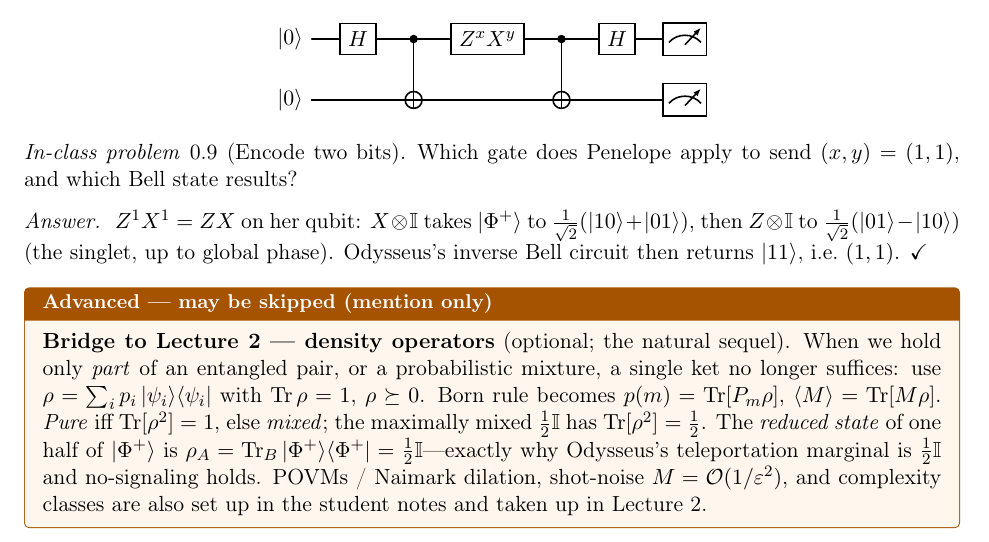
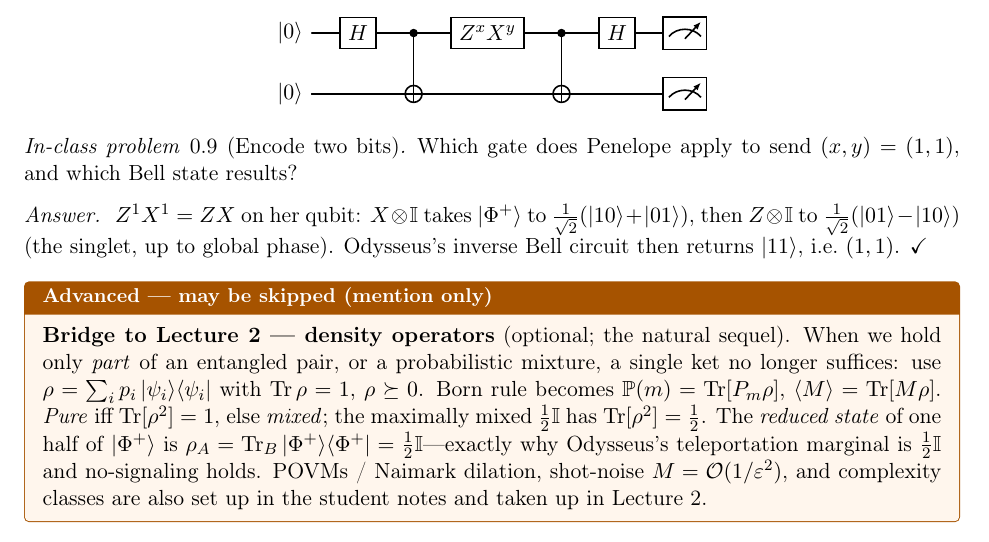
Before and after one commit to lzhang2012-sjtu/quantum-scientific-computing, a LaTeX document (teaching/lec01_teacher_notes.tex): part of page 10 of 10, cut so that both start at the same text. Compiled offline with pdfLaTeX.

Commit message:
teaching(L1): polish notation — unify probability symbol to \Prob in the density-operator box

```diff
--- a/teaching/lec01_teacher_notes.tex
+++ b/teaching/lec01_teacher_notes.tex
@@ -579,7 +579,7 @@ inverse Bell circuit then returns $\ket{11}$, i.e.\ $(1,1)$. \checkmark
 \textbf{Bridge to Lecture 2 --- density operators} (optional; the natural sequel).
 When we hold only \emph{part} of an entangled pair, or a probabilistic mixture, a single
 ket no longer suffices: use $\rho=\sum_i p_i\proj{\psi_i}$ with $\Tr\rho=1$,
-$\rho\succeq0$. Born rule becomes $p(m)=\Tr[P_m\rho]$, $\langle M\rangle=\Tr[M\rho]$.
+$\rho\succeq0$. Born rule becomes $\Prob(m)=\Tr[P_m\rho]$, $\langle M\rangle=\Tr[M\rho]$.
 \emph{Pure} iff $\Tr[\rho^2]=1$, else \emph{mixed}; the maximally mixed $\tfrac12\id$
 has $\Tr[\rho^2]=\tfrac12$. The \emph{reduced state} of one half of $\ket{\Phi^+}$ is
 $\rho_A=\Tr_B\proj{\Phi^+}=\tfrac12\id$---exactly why Odysseus's teleportation marginal
```
